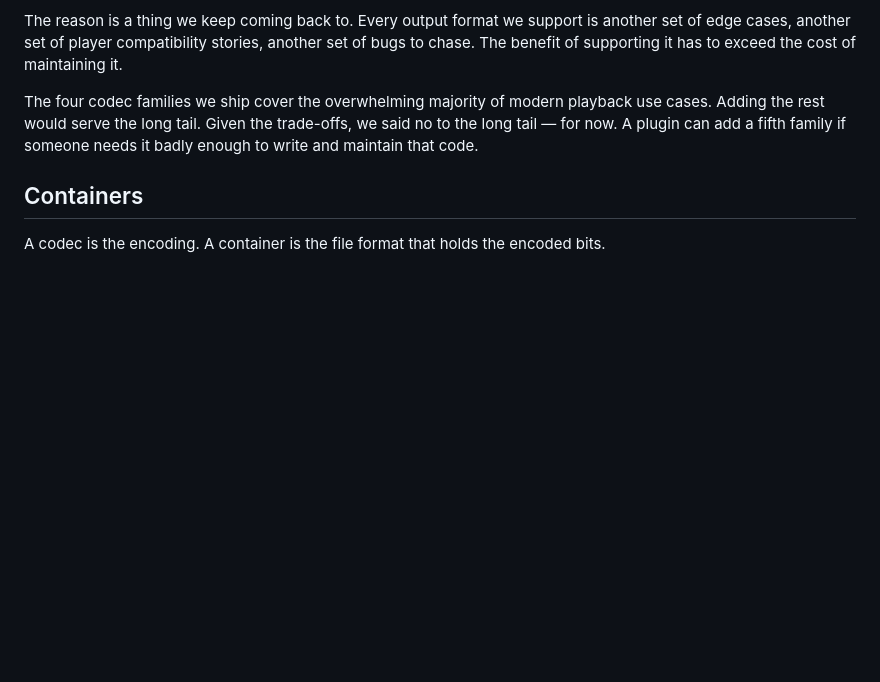
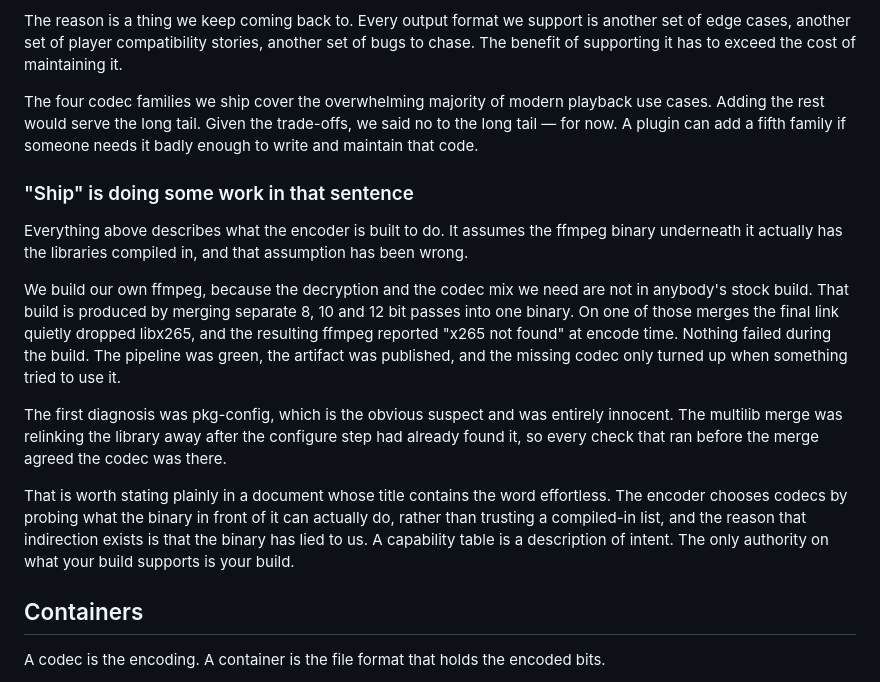
Before and after one commit to NoMercy-Entertainment/shipping-in-the-dark, a Markdown page: reports/the-effortless-encoder/02-codecs-and-formats.md, the part around the change. Rendered like a GitHub page; blank space fills up the shorter version.

Commit message:
docs(report): say that our own ffmpeg build has lied about its codecs
The codec section described what the encoder is built to do and treated the
binary underneath as a fixed given. It is not one. We build our own ffmpeg by
merging separate 8, 10 and 12 bit passes, and one of those merges relinked
libx265 away after configure had already found it. The build went green, the
artifact published, and the codec was missing only at encode time.

pkg-config took the blame first and was innocent, which is the part worth
keeping: every check that ran before the merge agreed the codec was present.

Stated in the report because a document with 'effortless' in the title should
name the thing that made the indirection necessary.

```diff
--- a/reports/the-effortless-encoder/02-codecs-and-formats.md
+++ b/reports/the-effortless-encoder/02-codecs-and-formats.md
@@ -215,6 +215,37 @@ long tail. Given the trade-offs, we said no to the long tail —
 for now. A plugin can add a fifth family if someone needs it
 badly enough to write and maintain that code.
 
+### "Ship" is doing some work in that sentence
+
+Everything above describes what the encoder is built to do. It
+assumes the ffmpeg binary underneath it actually has the
+libraries compiled in, and that assumption has been wrong.
+
+We build our own ffmpeg, because the decryption and the codec
+mix we need are not in anybody's stock build. That build is
+produced by merging separate 8, 10 and 12 bit passes into one
+binary. On one of those merges the final link quietly dropped
+libx265, and the resulting ffmpeg reported "x265 not found" at
+encode time. Nothing failed during the build. The pipeline was
+green, the artifact was published, and the missing codec only
+turned up when something tried to use it.
+
+The first diagnosis was pkg-config, which is the obvious
+suspect and was entirely innocent. The multilib merge was
+relinking the library away after the configure step had already
+found it, so every check that ran before the merge agreed the
+codec was there.
+
+That is worth stating plainly in a document whose title
+contains the word effortless. The encoder chooses codecs by
+probing what the binary in front of it can actually do, rather
+than trusting a compiled-in list, and the reason that
+indirection exists is that the binary has lied to us. A
+capability table is a description of intent. The only authority
+on what your build supports is your build.
+
+
+
 ## Containers
 
 A codec is the encoding. A container is the file format that
```
